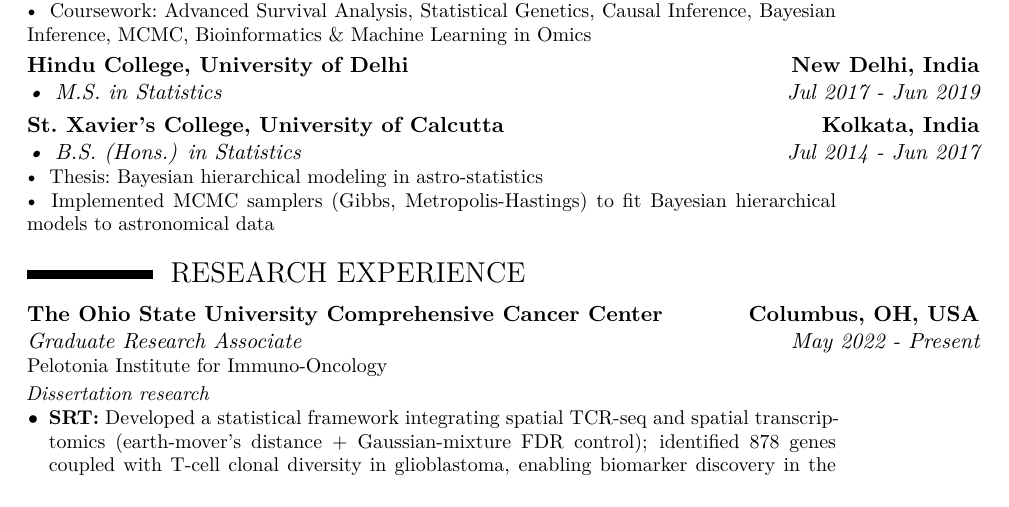
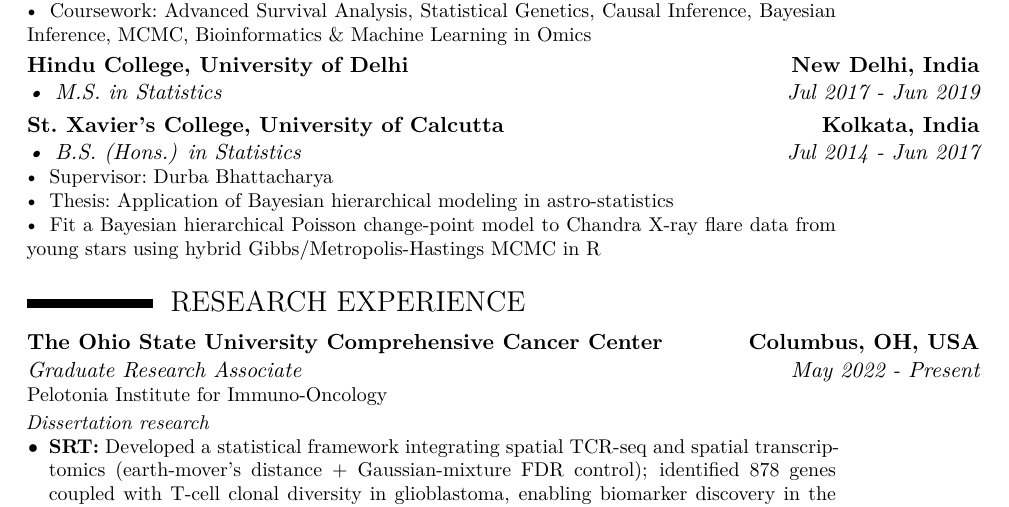
Before and after one commit to arkobrato/arkobrato.github.io, a LaTeX CV (files/cv/Arkobrato_Gupta_CV.tex): part of page 1 of 5, cut so that both start at the same text. Compiled offline with XeLaTeX.

Commit message:
CV: describe undergraduate thesis from the thesis document
Co-Authored-By: Claude Opus 5.5 <noreply@anthropic.com>
Claude-Session: https://claude.ai/code/session_01WLwecRhTYCJa64KMT6BX86

```diff
--- a/files/cv/Arkobrato_Gupta_CV.tex
+++ b/files/cv/Arkobrato_Gupta_CV.tex
@@ -92,8 +92,9 @@
 \textbullet\, Dissertation:\ Statistical frameworks integrating multi-modal biological data, with applications in immuno-oncology and neurogenomics of opioid use disorder\\
 \textbullet\, Coursework:\ Advanced Survival Analysis, Statistical Genetics, Causal Inference, Bayesian Inference, MCMC, Bioinformatics \& Machine Learning in Omics}}
 \Needspace*{5\baselineskip}{\customcventry{Jul 2017 - Jun 2019}{\textbullet\, M.S. in Statistics}{Hindu College, University of Delhi}{New Delhi, India}{}{}}
-\Needspace*{5\baselineskip}{\customcventry{Jul 2014 - Jun 2017}{\textbullet\, B.S. (Hons.) in Statistics}{St.\ Xavier's College, University of Calcutta}{Kolkata, India}{}{\textbullet\, Thesis:\ Bayesian hierarchical modeling in astro-statistics\\
-\textbullet\, Implemented MCMC samplers (Gibbs, Metropolis-Hastings) to fit Bayesian hierarchical models to astronomical data}}
+\Needspace*{5\baselineskip}{\customcventry{Jul 2014 - Jun 2017}{\textbullet\, B.S. (Hons.) in Statistics}{St.\ Xavier's College, University of Calcutta}{Kolkata, India}{}{\textbullet\, Supervisor:\ Durba Bhattacharya\\
+\textbullet\, Thesis:\ Application of Bayesian hierarchical modeling in astro-statistics\\
+\textbullet\, Fit a Bayesian hierarchical Poisson change-point model to Chandra X-ray flare data from young stars using hybrid Gibbs/Metropolis-Hastings MCMC in R}}
 
 \Needspace*{4\baselineskip}
 \section{RESEARCH EXPERIENCE}
```
Also changed, not shown: files/cv/Arkobrato_Gupta_CV.pdf.
